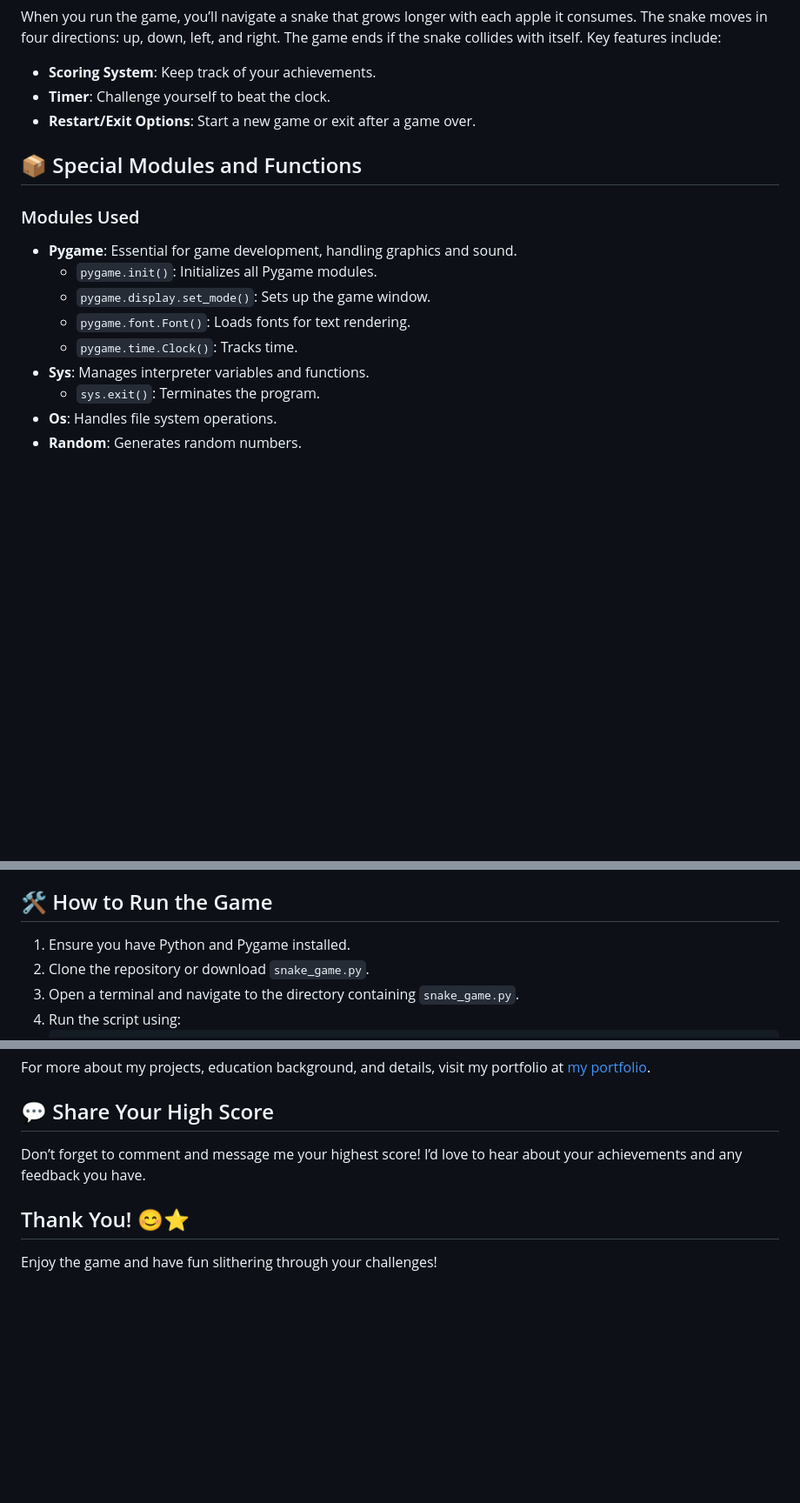
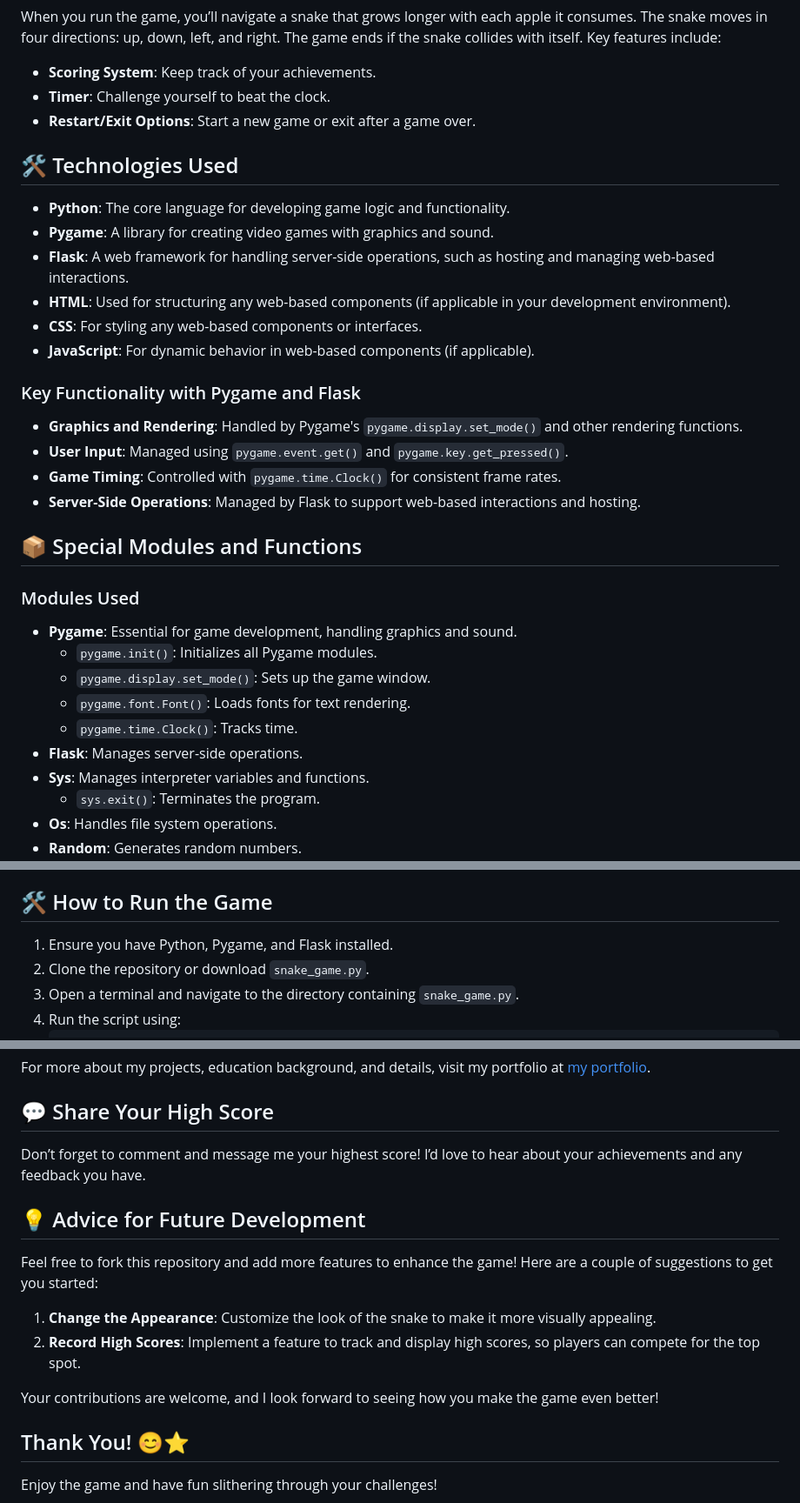
Before and after one commit to AyushKatiyar13/Serpent-Saga-Python-Edition, a Markdown page: README.md, 3 parts joined by grey strips. Shown: that part at 87% size. Rendered like a GitHub page; blank space fills up the shorter version.

```diff
--- a/README.md
+++ b/README.md
@@ -18,6 +18,22 @@ When you run the game, you’ll navigate a snake that grows longer with each app
 - **Timer**: Challenge yourself to beat the clock.
 - **Restart/Exit Options**: Start a new game or exit after a game over.
 
+## 🛠️ Technologies Used
+
+- **Python**: The core language for developing game logic and functionality.
+- **Pygame**: A library for creating video games with graphics and sound.
+- **Flask**: A web framework for handling server-side operations, such as hosting and managing web-based interactions.
+- **HTML**: Used for structuring any web-based components (if applicable in your development environment).
+- **CSS**: For styling any web-based components or interfaces.
+- **JavaScript**: For dynamic behavior in web-based components (if applicable).
+
+### Key Functionality with Pygame and Flask
+
+- **Graphics and Rendering**: Handled by Pygame's `pygame.display.set_mode()` and other rendering functions.
+- **User Input**: Managed using `pygame.event.get()` and `pygame.key.get_pressed()`.
+- **Game Timing**: Controlled with `pygame.time.Clock()` for consistent frame rates.
+- **Server-Side Operations**: Managed by Flask to support web-based interactions and hosting.
+
 ## 📦 Special Modules and Functions
 
 ### Modules Used
@@ -27,6 +43,7 @@ When you run the game, you’ll navigate a snake that grows longer with each app
   - `pygame.display.set_mode()`: Sets up the game window.
   - `pygame.font.Font()`: Loads fonts for text rendering.
   - `pygame.time.Clock()`: Tracks time.
+- **Flask**: Manages server-side operations.
 - **Sys**: Manages interpreter variables and functions.
   - `sys.exit()`: Terminates the program.
 - **Os**: Handles file system operations.
@@ -64,7 +81,7 @@ When you run the game, you’ll navigate a snake that grows longer with each app
 
 ## 🛠️ How to Run the Game
 
-1. Ensure you have Python and Pygame installed.
+1. Ensure you have Python, Pygame, and Flask installed.
 2. Clone the repository or download `snake_game.py`.
 3. Open a terminal and navigate to the directory containing `snake_game.py`.
 4. Run the script using:
@@ -84,6 +101,15 @@ For more about my projects, education background, and details, visit my portfoli
 
 Don’t forget to comment and message me your highest score! I’d love to hear about your achievements and any feedback you have.
 
+## 💡 Advice for Future Development
+
+Feel free to fork this repository and add more features to enhance the game! Here are a couple of suggestions to get you started:
+
+1. **Change the Appearance**: Customize the look of the snake to make it more visually appealing.
+2. **Record High Scores**: Implement a feature to track and display high scores, so players can compete for the top spot.
+
+Your contributions are welcome, and I look forward to seeing how you make the game even better!
+
 ## Thank You! 😊⭐
 
 Enjoy the game and have fun slithering through your challenges!
```
